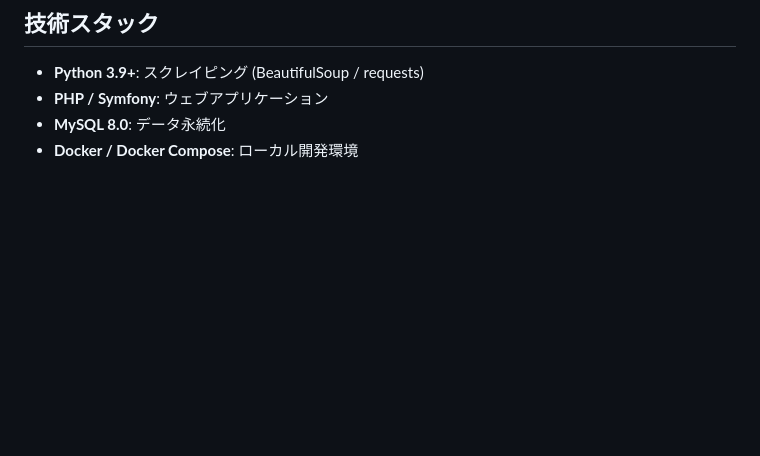
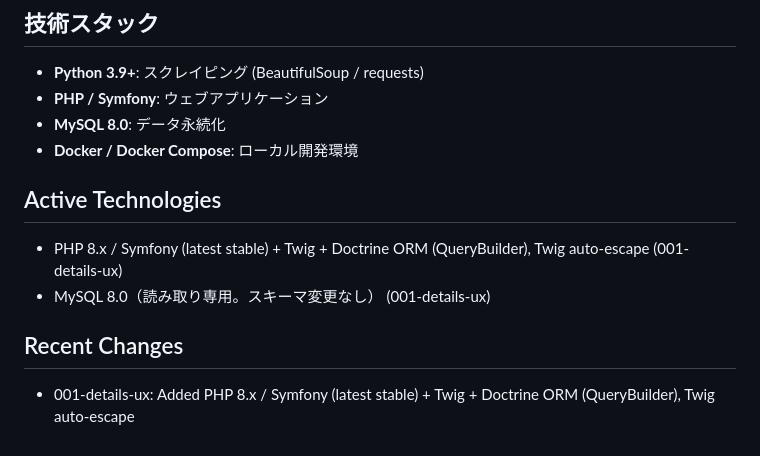
Before and after one commit to yanchi/ShipInfo, a Markdown page: CLAUDE.md, the part around the change. Drawn GitHub-style; blank space fills up the shorter version.

Commit message:
chore: CLAUDE.md に使用技術スタックを追記
Co-Authored-By: Claude Sonnet 4.6 <noreply@anthropic.com>

```diff
--- a/CLAUDE.md
+++ b/CLAUDE.md
@@ -88,3 +88,10 @@ python save_kametoku_info.py
 - **PHP / Symfony**: ウェブアプリケーション
 - **MySQL 8.0**: データ永続化
 - **Docker / Docker Compose**: ローカル開発環境
+
+## Active Technologies
+- PHP 8.x / Symfony (latest stable) + Twig + Doctrine ORM (QueryBuilder), Twig auto-escape (001-details-ux)
+- MySQL 8.0（読み取り専用。スキーマ変更なし） (001-details-ux)
+
+## Recent Changes
+- 001-details-ux: Added PHP 8.x / Symfony (latest stable) + Twig + Doctrine ORM (QueryBuilder), Twig auto-escape
```
